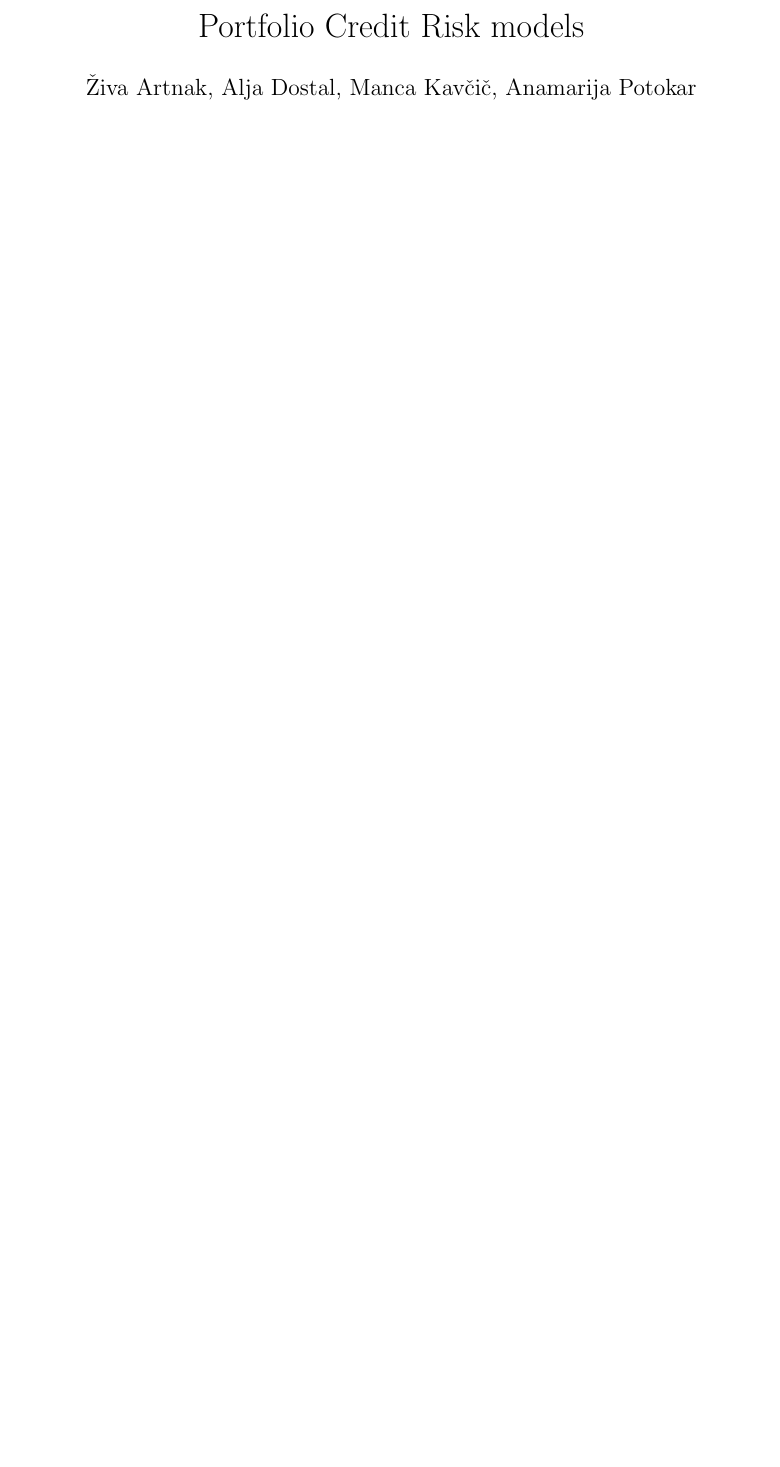
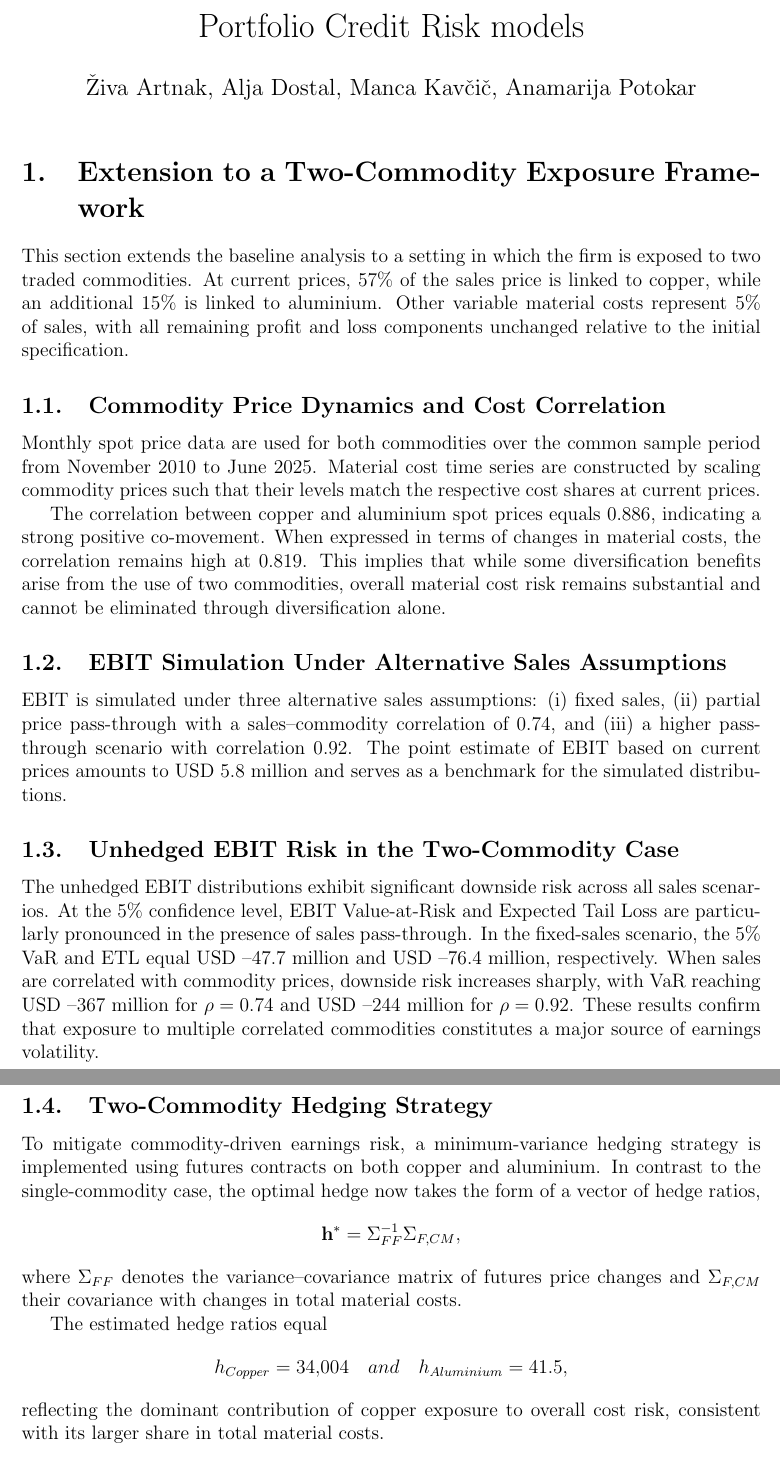
Before and after one commit to anamarijapotokar/Design-and-implementation-of-a-hedging-strategy, a LaTeX document (rm.tex): part of the page before the commit and two parts of pages 1 and 2 of 2 after it, the two joined at a grey line, cut so that both start at the same text, the shorter picture padded with empty space. The pictures show the PDF file rm.pdf that the author committed with the source.

Commit message:
Poročilo za točko 9

```diff
--- a/rm.tex
+++ b/rm.tex
@@ -21,3 +21,34 @@
 \maketitle
 
 
+\section{Extension to a Two-Commodity Exposure Framework}
+
+This section extends the baseline analysis to a setting in which the firm is exposed to two traded commodities. At current prices, 57\% of the sales price is linked to copper, while an additional 15\% is linked to aluminium. Other variable material costs represent 5\% of sales, with all remaining profit and loss components unchanged relative to the initial specification.
+
+\subsection{Commodity Price Dynamics and Cost Correlation}
+
+Monthly spot price data are used for both commodities over the common sample period from November 2010 to June 2025. Material cost time series are constructed by scaling commodity prices such that their levels match the respective cost shares at current prices.
+
+The correlation between copper and aluminium spot prices equals 0.886, indicating a strong positive co-movement. When expressed in terms of changes in material costs, the correlation remains high at 0.819. This implies that while some diversification benefits arise from the use of two commodities, overall material cost risk remains substantial and cannot be eliminated through diversification alone.
+
+\subsection{EBIT Simulation Under Alternative Sales Assumptions}
+
+EBIT is simulated under three alternative sales assumptions: (i) fixed sales, (ii) partial price pass-through with a sales--commodity correlation of 0.74, and (iii) a higher pass-through scenario with correlation 0.92. The point estimate of EBIT based on current prices amounts to USD 5.8 million and serves as a benchmark for the simulated distributions.
+
+\subsection{Unhedged EBIT Risk in the Two-Commodity Case}
+
+The unhedged EBIT distributions exhibit significant downside risk across all sales scenarios. At the 5\% confidence level, EBIT Value-at-Risk and Expected Tail Loss are particularly pronounced in the presence of sales pass-through. In the fixed-sales scenario, the 5\% VaR and ETL equal USD --47.7 million and USD --76.4 million, respectively. When sales are correlated with commodity prices, downside risk increases sharply, with VaR reaching USD --367 million for $\rho=0.74$ and USD --244 million for $\rho=0.92$. These results confirm that exposure to multiple correlated commodities constitutes a major source of earnings volatility.
+
+\subsection{Two-Commodity Hedging Strategy}
+
+To mitigate commodity-driven earnings risk, a minimum-variance hedging strategy is implemented using futures contracts on both copper and aluminium. In contrast to the single-commodity case, the optimal hedge now takes the form of a vector of hedge ratios,
+\[
+\mathbf{h}^* = \Sigma_{FF}^{-1} \Sigma_{F,CM},
+\]
+where $\Sigma_{FF}$ denotes the variance--covariance matrix of futures price changes and $\Sigma_{F,CM}$ their covariance with changes in total material costs.
+
+The estimated hedge ratios equal
+\[
+h_{\text{Copper}} = 34{,}004 \quad \text{and} \quad h_{\text{Aluminium}} = 41.5,
+\]
+reflecting the dominant contribution of copper exposure to overall cost risk, consistent with its larger share in total material costs.
```
Also changed, not shown: rm.pdf, rm.tex (14 more changed lines), 12 other files.
